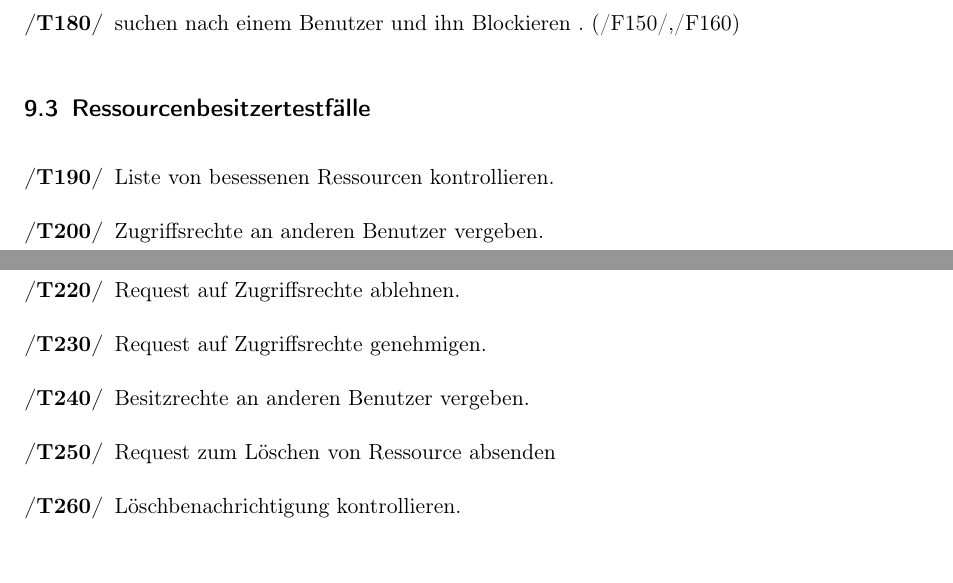
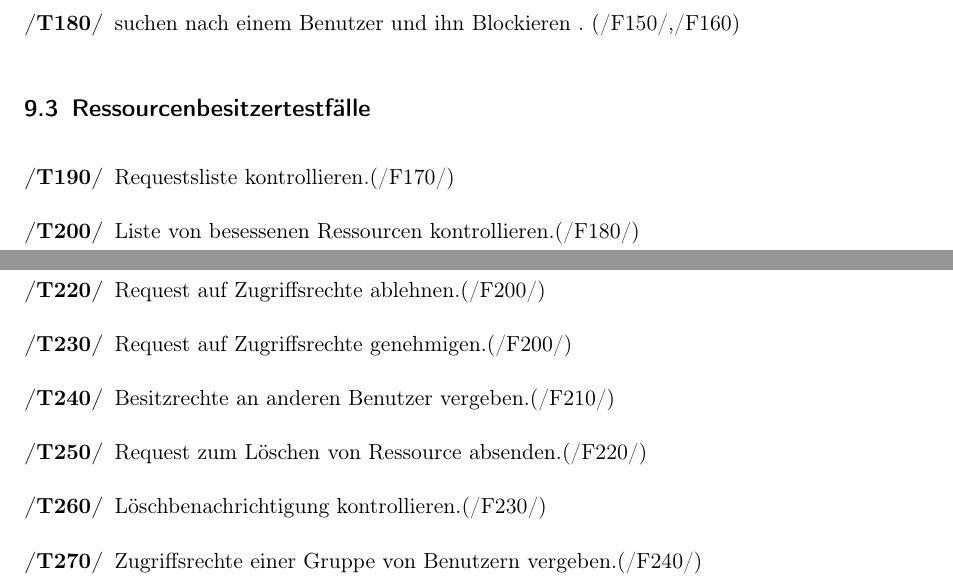
Before and after one commit to anastasiaslobodyanik/PSE, a LaTeX document (Pflichtenheft/Pflichtenheft.tex): two parts of pages 20 and 21 of 22, joined at a grey line, cut so that both start at the same text. Compiled offline with pdfLaTeX.

Commit message:
Testfaelle ergaenzt

```diff
--- a/Pflichtenheft/Pflichtenheft.tex
+++ b/Pflichtenheft/Pflichtenheft.tex
@@ -566,14 +566,15 @@ Das Diagramm stellt die mögliche Zustände eines Zugriff-Requests dar, wenn ein
 
 \subsection{Ressourcenbesitzertestfälle}
 \begin{enumerate}[label={\textbf{/T\protect\threedigits{\theenumi}0/}}, leftmargin=*, resume]
-\item Liste von besessenen Ressourcen kontrollieren.  %todo
-\item Zugriffsrechte an anderen Benutzer vergeben.
-\item Requestsliste kontrollieren.
-\item Request auf Zugriffsrechte ablehnen.
-\item Request auf Zugriffsrechte genehmigen.
-\item Besitzrechte an anderen Benutzer vergeben.
-\item Request zum Löschen von Ressource absenden
-\item Löschbenachrichtigung kontrollieren.
+\item Requestsliste kontrollieren.(/F170/)
+\item Liste von besessenen Ressourcen kontrollieren.(/F180/)  %todo
+\item Zugriffsrechte an anderen Benutzer vergeben.(/F190/)
+\item Request auf Zugriffsrechte ablehnen.(/F200/)
+\item Request auf Zugriffsrechte genehmigen.(/F200/)
+\item Besitzrechte an anderen Benutzer vergeben.(/F210/)
+\item Request zum Löschen von Ressource absenden.(/F220/)
+\item Löschbenachrichtigung kontrollieren.(/F230/)
+\item Zugriffsrechte einer Gruppe von Benutzern vergeben.(/F240/)
 \end{enumerate}
 \newpage
 \printglossary
```
